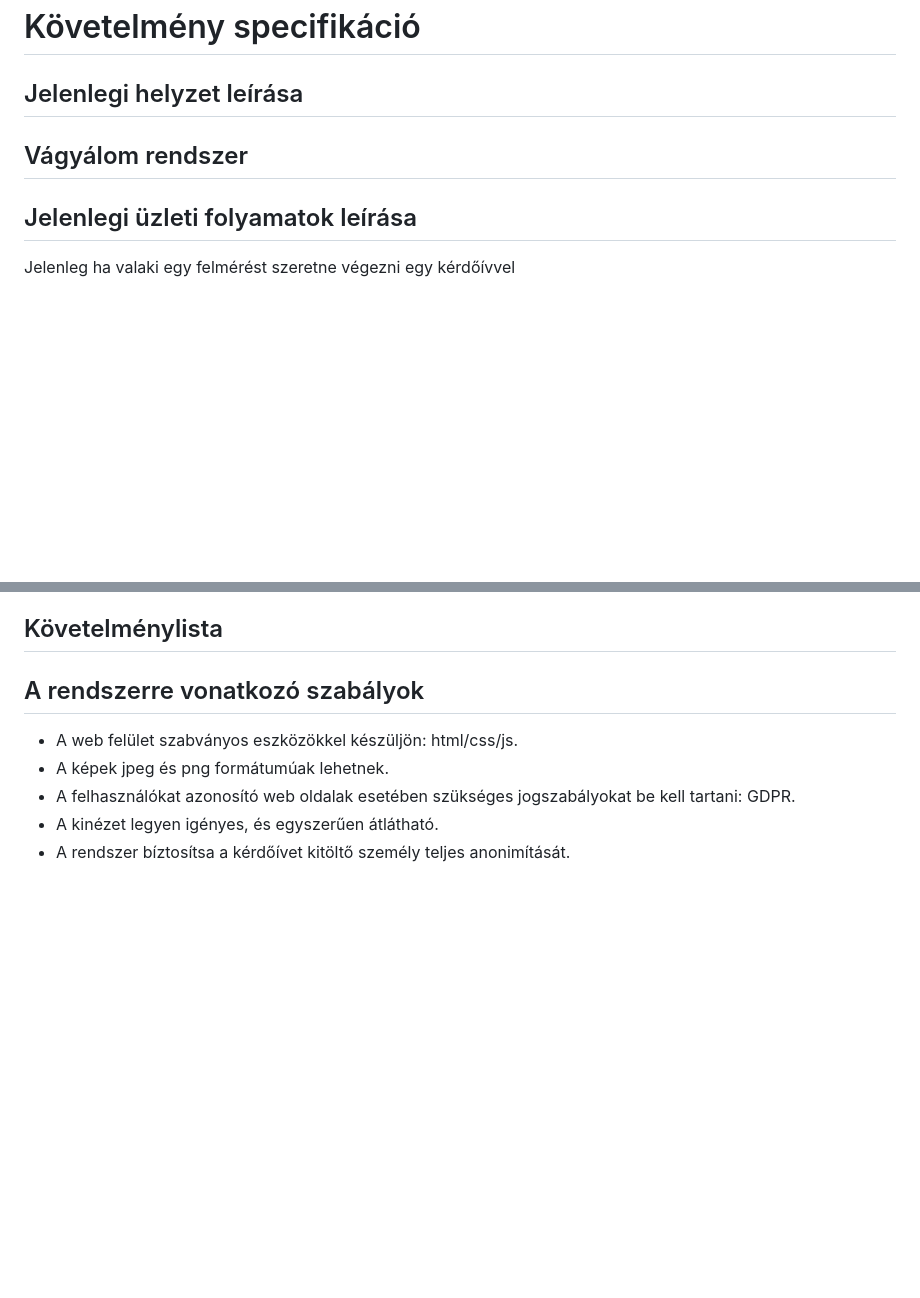
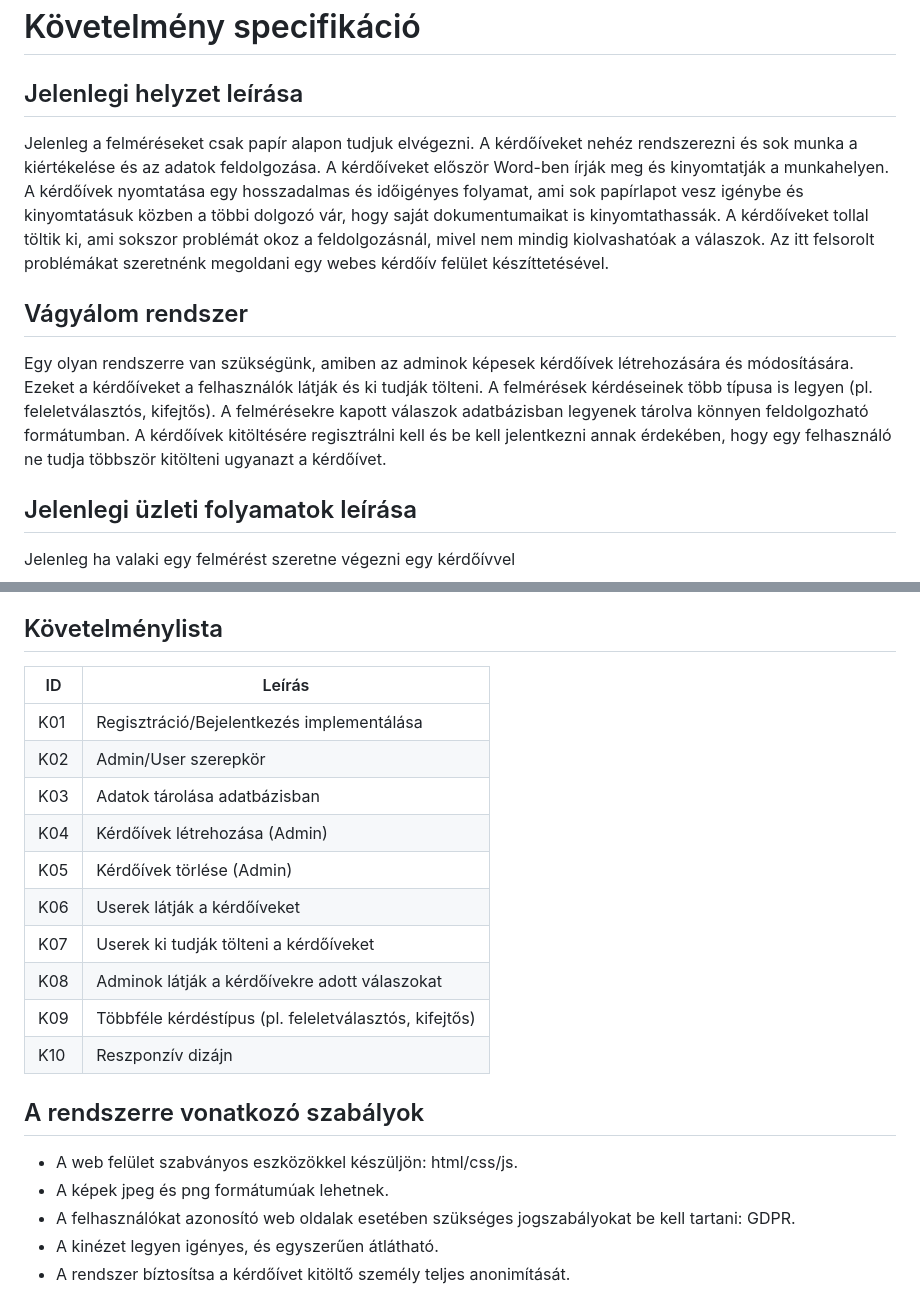
Before and after one commit to epatrik/SZFM-Big-Project, a Markdown page: documents/KovSpec.md, 2 parts joined by grey strips. Rendered like a GitHub page; blank space fills up the shorter version.

Commit message:
Jelenlegi helyzet leírása, vágyálom rendszer, követelménylista hozzáadva a követelmény specifikációhoz

```diff
--- a/documents/KovSpec.md
+++ b/documents/KovSpec.md
@@ -2,7 +2,23 @@
 
 ## Jelenlegi helyzet leírása
 
+Jelenleg a felméréseket csak papír alapon tudjuk elvégezni.
+A kérdőíveket nehéz rendszerezni és sok munka a kiértékelése és az adatok feldolgozása.
+A kérdőíveket először Word-ben írják meg és kinyomtatják a munkahelyen.
+A kérdőívek nyomtatása egy hosszadalmas és időigényes folyamat, ami sok papírlapot vesz igénybe és
+kinyomtatásuk közben a többi dolgozó vár, hogy saját dokumentumaikat is kinyomtathassák.
+A kérdőíveket tollal töltik ki, ami sokszor problémát okoz a feldolgozásnál, mivel nem mindig
+kiolvashatóak a válaszok.
+Az itt felsorolt problémákat szeretnénk megoldani egy webes kérdőív felület készíttetésével.
+
 ## Vágyálom rendszer
+
+Egy olyan rendszerre van szükségünk, amiben az adminok képesek kérdőívek létrehozására és módosítására.
+Ezeket a kérdőíveket a felhasználók látják és ki tudják tölteni.
+A felmérések kérdéseinek több típusa is legyen (pl. feleletválasztós, kifejtős).
+A felmérésekre kapott válaszok adatbázisban legyenek tárolva könnyen feldolgozható formátumban.
+A kérdőívek kitöltésére regisztrálni kell és be kell jelentkezni annak érdekében, hogy egy felhasználó
+ne tudja többször kitölteni ugyanazt a kérdőívet.
 
 ## Jelenlegi üzleti folyamatok leírása
 
@@ -52,6 +68,19 @@ Ez egy lassú, hosszadalmas és költséges folyamat, melyet egy alkalmazás jel
 
 ## Követelménylista
 
+|ID | Leírás|
+|---|-------|
+|K01| Regisztráció/Bejelentkezés implementálása|
+|K02| Admin/User szerepkör|
+|K03| Adatok tárolása adatbázisban|
+|K04| Kérdőívek létrehozása (Admin)|
+|K05| Kérdőívek törlése (Admin)|
+|K06| Userek látják a kérdőíveket|
+|K07| Userek ki tudják tölteni a kérdőíveket|
+|K08| Adminok látják a kérdőívekre adott válaszokat|
+|K09| Többféle kérdéstípus (pl. feleletválasztós, kifejtős)|
+|K10| Reszponzív dizájn|
+
 ## A rendszerre vonatkozó szabályok
    - A web felület szabványos eszközökkel készüljön: html/css/js.
    - A képek jpeg és png formátumúak lehetnek.
```
